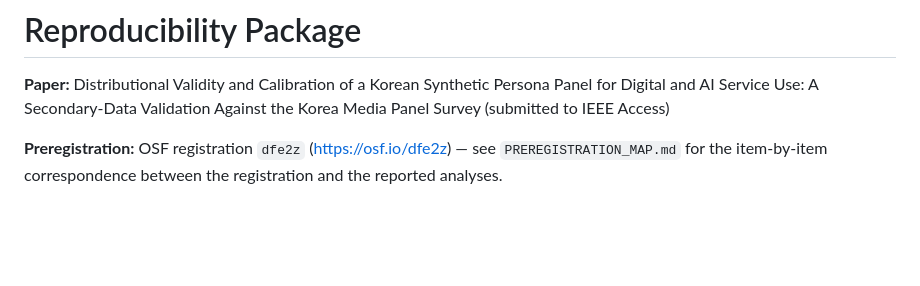
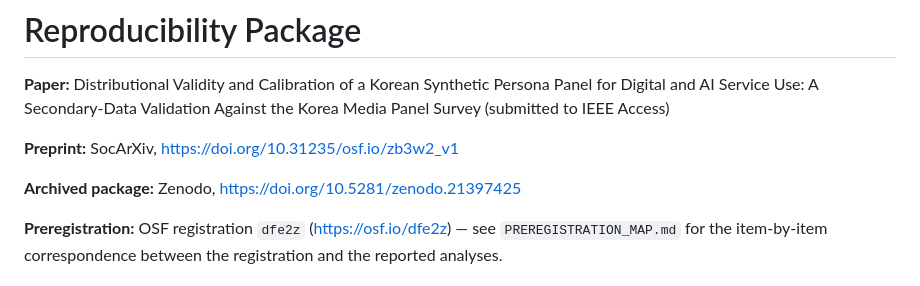
Before and after one commit to howardkim1977/persona-validation-repro, a Markdown page: README.md, the part around the change. Rendered like a GitHub page; blank space fills up the shorter version.

Commit message:
README: SocArXiv 프리프린트 DOI·Zenodo 아카이브 DOI 상호 링크

```diff
--- a/README.md
+++ b/README.md
@@ -3,6 +3,10 @@
 **Paper:** Distributional Validity and Calibration of a Korean Synthetic Persona
 Panel for Digital and AI Service Use: A Secondary-Data Validation Against the
 Korea Media Panel Survey (submitted to IEEE Access)
+
+**Preprint:** SocArXiv, https://doi.org/10.31235/osf.io/zb3w2_v1
+
+**Archived package:** Zenodo, https://doi.org/10.5281/zenodo.21397425
 
 **Preregistration:** OSF registration `dfe2z` (https://osf.io/dfe2z) — see
 `PREREGISTRATION_MAP.md` for the item-by-item correspondence between the
```
